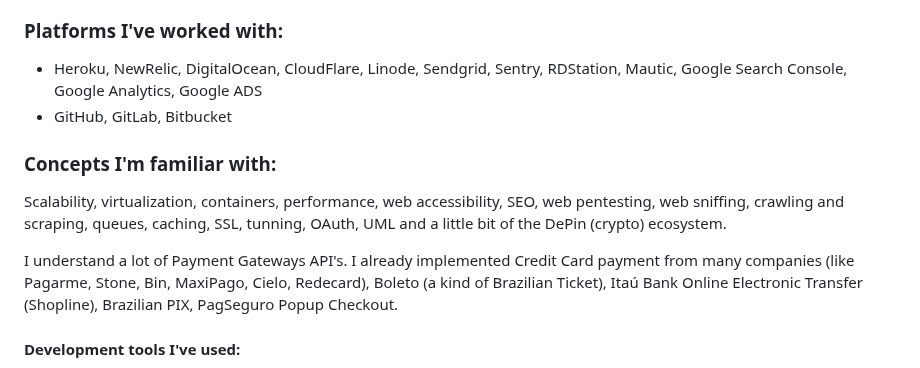
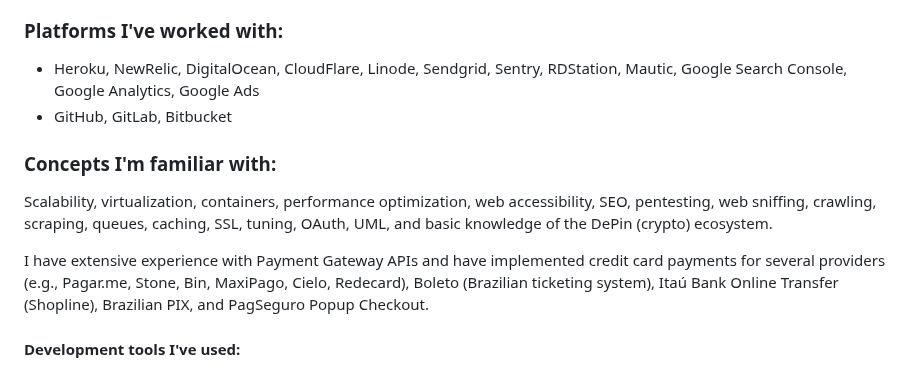
Before and after one commit to terremoth/terremoth, a Markdown page: README.md, the part around the change. Drawn GitHub-style.

```diff
--- a/README.md
+++ b/README.md
@@ -89,13 +89,13 @@ _Personal interests: Judo, cryptocurrencies, and automation._
 - Developer team management
 
 ### Platforms I've worked with:
-- Heroku, NewRelic, DigitalOcean, CloudFlare, Linode, Sendgrid, Sentry, RDStation, Mautic, Google Search Console, Google Analytics, Google ADS
+- Heroku, NewRelic, DigitalOcean, CloudFlare, Linode, Sendgrid, Sentry, RDStation, Mautic, Google Search Console, Google Analytics, Google Ads
 - GitHub, GitLab, Bitbucket
 
 ### Concepts I'm familiar with:
-Scalability, virtualization, containers, performance, web accessibility, SEO, web pentesting, web sniffing, crawling and scraping, queues, caching, SSL, tunning, OAuth, UML and a little bit of the DePin (crypto) ecosystem.
+Scalability, virtualization, containers, performance optimization, web accessibility, SEO, pentesting, web sniffing, crawling, scraping, queues, caching, SSL, tuning, OAuth, UML, and basic knowledge of the DePin (crypto) ecosystem.
 
-I understand a lot of Payment Gateways API's. I already implemented Credit Card payment from many companies (like Pagarme, Stone, Bin, MaxiPago, Cielo, Redecard), Boleto (a kind of Brazilian Ticket), Itaú Bank Online Electronic Transfer (Shopline), Brazilian PIX, PagSeguro Popup Checkout.
+I have extensive experience with Payment Gateway APIs and have implemented credit card payments for several providers (e.g., Pagar.me, Stone, Bin, MaxiPago, Cielo, Redecard), Boleto (Brazilian ticketing system), Itaú Bank Online Transfer (Shopline), Brazilian PIX, and PagSeguro Popup Checkout.
 
 #### Development tools I've used:
 - DBeaver, MySQL Workbench, pgAdmin, phpMyAdmin, FileZilla, Postman
```
